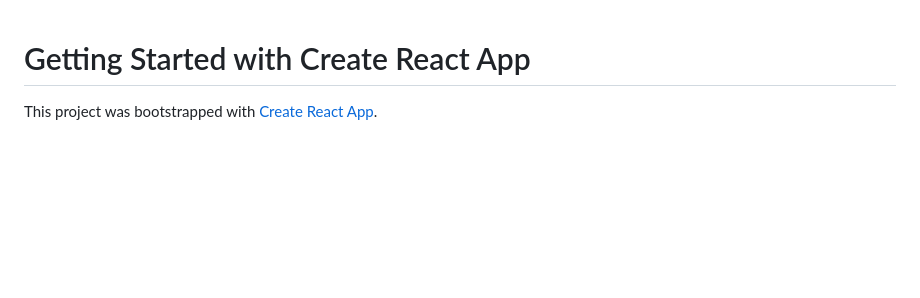
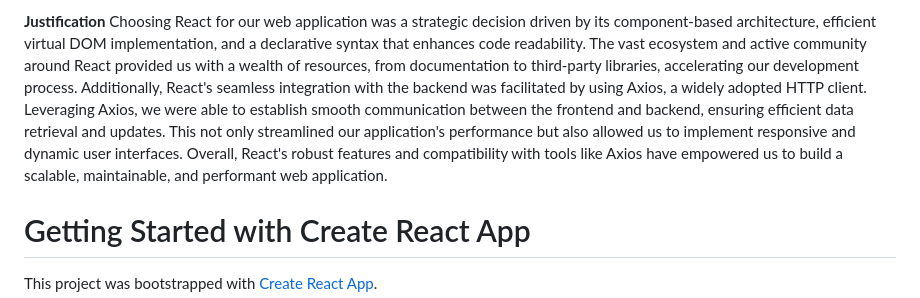
Before and after one commit to dadjepon/AshesiBusSystem_A, a Markdown page: react_frontend/README.md, the part around the change. GitHub-like rendering; blank space fills up the shorter version.

```diff
--- a/react_frontend/README.md
+++ b/react_frontend/README.md
@@ -1,3 +1,7 @@
+**Justification**
+Choosing React for our web application was a strategic decision driven by its component-based architecture, efficient virtual DOM implementation, and a declarative syntax that enhances code readability. The vast ecosystem and active community around React provided us with a wealth of resources, from documentation to third-party libraries, accelerating our development process. Additionally, React's seamless integration with the backend was facilitated by using Axios, a widely adopted HTTP client. Leveraging Axios, we were able to establish smooth communication between the frontend and backend, ensuring efficient data retrieval and updates. This not only streamlined our application's performance but also allowed us to implement responsive and dynamic user interfaces. Overall, React's robust features and compatibility with tools like Axios have empowered us to build a scalable, maintainable, and performant web application.
+
+
 # Getting Started with Create React App
 
 This project was bootstrapped with [Create React App](https://github.com/facebook/create-react-app).
```
